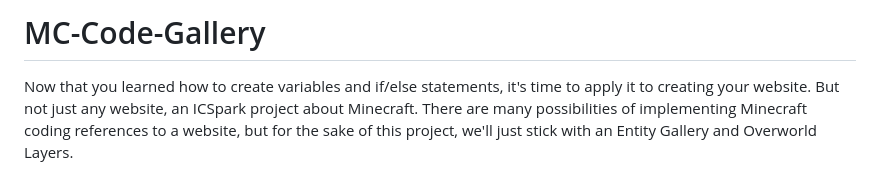
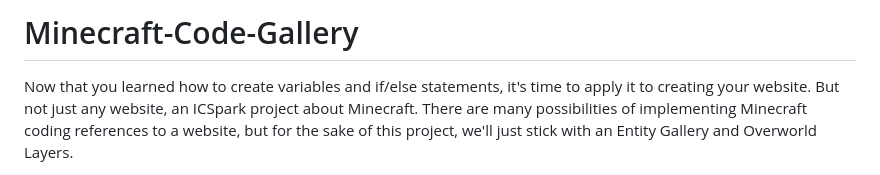
Before and after one commit to YJRenK9/Minecraft-Code-Gallery, a Markdown page: README.md, the part around the change. Drawn GitHub-style.

```diff
--- a/README.md
+++ b/README.md
@@ -1,4 +1,4 @@
-# MC-Code-Gallery
+# Minecraft-Code-Gallery
 
 Now that you learned how to create variables and if/else statements, it's time to apply it to creating your website.  But not just any website, an ICSpark project about Minecraft.  There are many possibilities of implementing Minecraft coding references to a website, but for the sake of this project, we'll just stick with an Entity Gallery and Overworld Layers.
 
```
